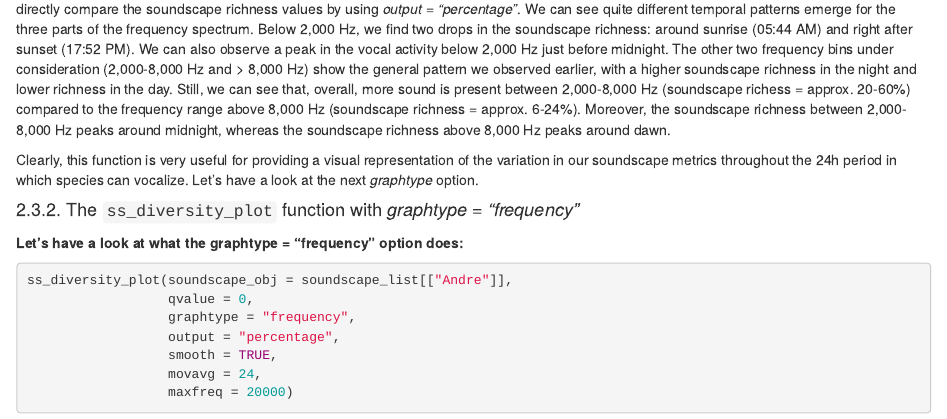
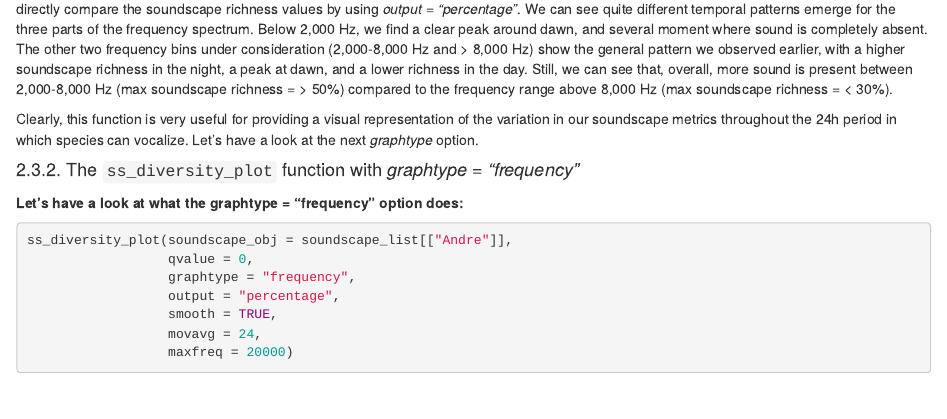
Before and after one commit to ThomasLuypaert/soundscapeR_vignette, an R Markdown document (docs/index.Rmd): the page in a window 1100 px wide, from 11070 px down. Rendered offline with R 4.5, knitr and Pandoc, with nearby package versions; drawn as R Markdown's standard HTML page in place of the format the file asks for; some code elsewhere in the file could not run offline; a font, style sheet, LaTeX package, included part or bibliography that could not be used is replaced or left out.

Commit message:
new index.html
new index.html

````diff
--- a/docs/index.Rmd
+++ b/docs/index.Rmd
@@ -1527,7 +1527,7 @@ plot_total
 
 ```
 
-Note that, even though our different frequency subsets have a different number of detectable OSUs (different width of frequency bins), we can directly compare the soundscape richness values by using *output = "percentage"*. We can see quite different temporal patterns emerge for the three parts of the frequency spectrum. Below 2,000 Hz, we find two drops in the soundscape richness: around sunrise (05:44 AM) and right after sunset (17:52 PM). We can also observe a peak in the vocal activity below 2,000 Hz just before midnight. The other two frequency bins under consideration (2,000-8,000 Hz and > 8,000 Hz) show the general pattern we observed earlier, with a higher soundscape richness in the night and lower richness in the day. Still, we can see that, overall, more sound is present between 2,000-8,000 Hz (soundscape richess = approx. 20-60%) compared to the frequency range above 8,000 Hz (soundscape richness = approx. 6-24%). Moreover, the soundscape richness between 2,000-8,000 Hz peaks around midnight, whereas the soundscape richness above 8,000 Hz peaks around dawn.
+Note that, even though our different frequency subsets have a different number of detectable OSUs (different width of frequency bins), we can directly compare the soundscape richness values by using *output = "percentage"*. We can see quite different temporal patterns emerge for the three parts of the frequency spectrum. Below 2,000 Hz, we find a clear peak around dawn, and several moment where sound is completely absent. The other two frequency bins under consideration (2,000-8,000 Hz and > 8,000 Hz) show the general pattern we observed earlier, with a higher soundscape richness in the night, a peak at dawn, and a lower richness in the day. Still, we can see that, overall, more sound is present between 2,000-8,000 Hz (max soundscape richness = > 50%) compared to the frequency range above 8,000 Hz (max soundscape richness = < 30%).
 
 Clearly, this function is very useful for providing a visual representation of the variation in our soundscape metrics throughout the 24h period in which species can vocalize. Let's have a look at the next *graphtype* option.
 
````
Also changed, not shown: docs/index.Rmd (2 more changed lines), 1 other file.
